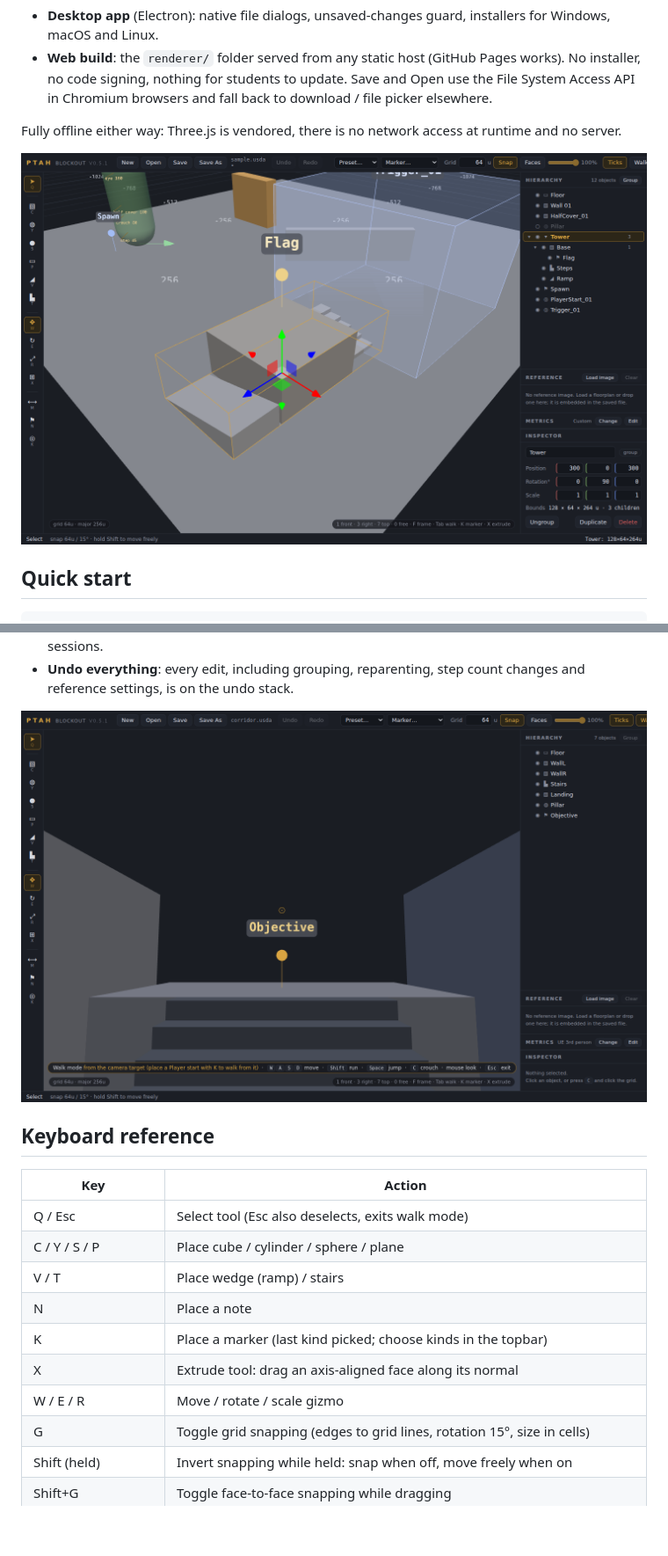
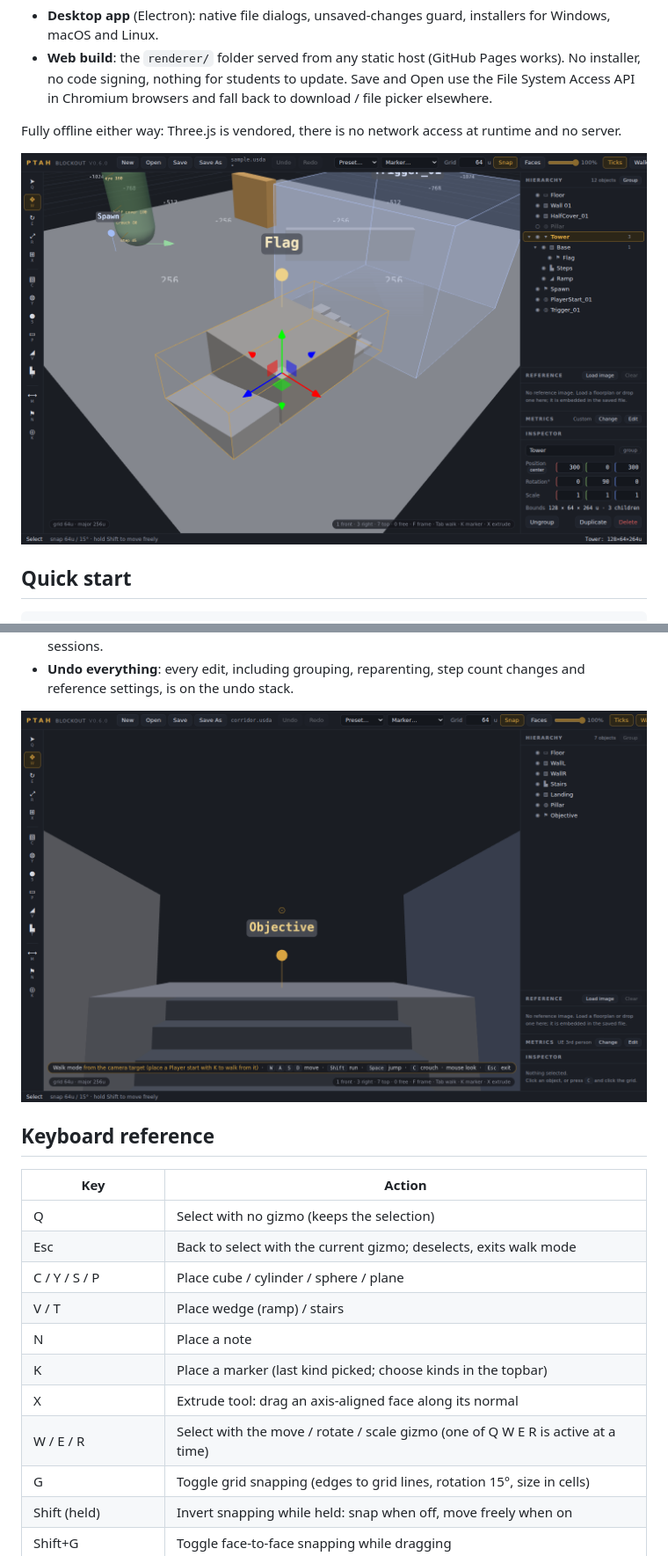
Before and after one commit to SMUGSterling/Ptah, a Markdown page: README.md, 2 parts joined by grey strips. Shown at 88% size. Drawn GitHub-style; pictures changed too: docs/editor.png, docs/walk.png; blank space fills up the shorter version.

```diff
--- a/README.md
+++ b/README.md
@@ -63,13 +63,14 @@ A new level starts with one question: what are you building for? Unreal Engine T
 
 | Key | Action |
 | --- | --- |
-| Q / Esc | Select tool (Esc also deselects, exits walk mode) |
+| Q | Select with no gizmo (keeps the selection) |
+| Esc | Back to select with the current gizmo; deselects, exits walk mode |
 | C / Y / S / P | Place cube / cylinder / sphere / plane |
 | V / T | Place wedge (ramp) / stairs |
 | N | Place a note |
 | K | Place a marker (last kind picked; choose kinds in the topbar) |
 | X | Extrude tool: drag an axis-aligned face along its normal |
-| W / E / R | Move / rotate / scale gizmo |
+| W / E / R | Select with the move / rotate / scale gizmo (one of Q W E R is active at a time) |
 | G | Toggle grid snapping (edges to grid lines, rotation 15°, size in cells) |
 | Shift (held) | Invert snapping while held: snap when off, move freely when on |
 | Shift+G | Toggle face-to-face snapping while dragging |
```
Also changed, not shown: other parts of README.md (+2 -2 lines), CHANGELOG.md (+16 -0 lines), HANDOFF.md (+8 -9 lines), docs/picker.png, 5 other files.
